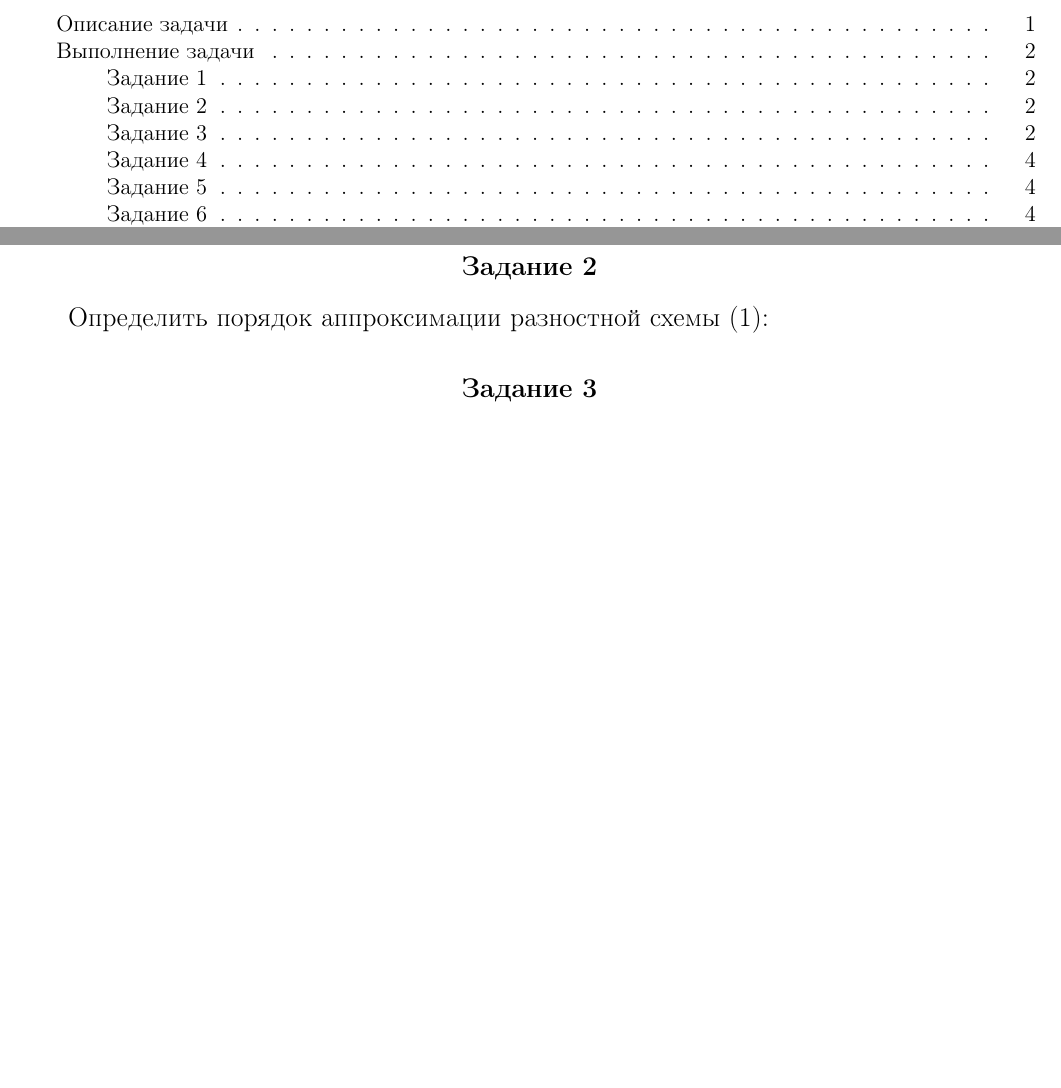
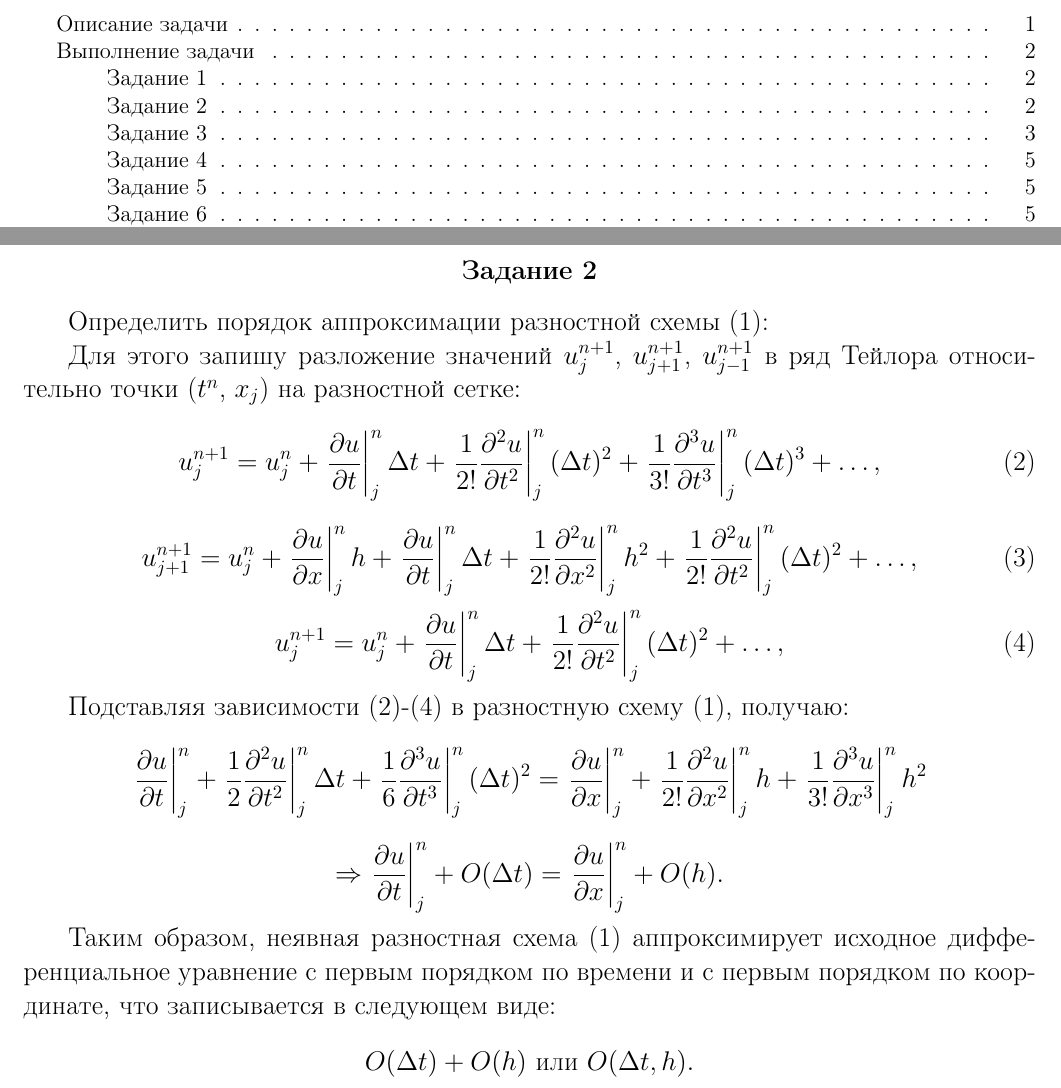
Before and after one commit to CorgiPuppy/num-methods-eq-math-phys-chem-labs, a LaTeX document (lab3/report/report.tex): two parts of pages 2 and 4 of 9 before the commit and two parts of pages 2 and 4 of 10 after it, joined at a grey line, cut so that both start at the same text, the shorter picture padded with empty space. Compiled offline with pdfLaTeX.

Commit message:
feat: add the execution of the second task.

```diff
--- a/lab3/report/report.tex
+++ b/lab3/report/report.tex
@@ -147,7 +147,29 @@
 	\addcontentsline{toc}{subsection}{Задание 2}
 	\large
 	Определить порядок аппроксимации разностной схемы \eqref{eq:implicit}: \par
-
+	Для этого запишу разложение значений $u_{j}^{n+1}$, $u_{j+1}^{n+1}$, $u_{j-1}^{n+1}$ в ряд Тейлора относительно точки ($t^{n}$, $x_{j}$) на разностной сетке:
+	\begin{equation}\label{eq:value1}
+	u_{j}^{n+1} = u_{j}^{n} + \left.\frac{\partial u}{\partial t}\right|_{j}^{n}\Delta t + \left.\frac{1}{2!}\frac{\partial^{2} u}{\partial t^{2}}\right|_{j}^{n}(\Delta t)^{2} + \left.\frac{1}{3!}\frac{\partial^{3} u}{\partial t^{3}}\right|_{j}^{n}(\Delta t)^{3} + \dots,
+	\end{equation}
+	\begin{equation}\label{eq:value2}
+		u_{j+1}^{n+1} = u_{j}^{n} + \left.\frac{\partial u}{\partial x}\right|_{j}^{n}h + \left.\frac{\partial u}{\partial t}\right|_{j}^{n}\Delta t + \left.\frac{1}{2!}\frac{\partial^{2} u}{\partial x^{2}}\right|_{j}^{n}h^{2} + \left.\frac{1}{2!}\frac{\partial^{2} u}{\partial t^{2}}\right|_{j}^{n}(\Delta t)^{2} + \dots,
+	\end{equation}
+	\begin{equation}\label{eq:value3}
+		u_{j}^{n+1} = u_{j}^{n} + \left.\frac{\partial u}{\partial t}\right|_{j}^{n}\Delta t + \left.\frac{1}{2!}\frac{\partial^{2} u}{\partial t^{2}}\right|_{j}^{n}(\Delta t)^{2} + \dots,
+	\end{equation}
+	\par
+	Подставляя зависимости \eqref{eq:value1}-\eqref{eq:value3} в разностную схему \eqref{eq:implicit}, получаю:
+	\begin{equation*}
+		\left.\frac{\partial u}{\partial t}\right|_{j}^{n} + \left.\frac{1}{2}\frac{\partial^{2} u}{\partial t^{2}}\right|_{j}^{n}\Delta t + \left.\frac{1}{6}\frac{\partial^{3} u}{\partial t^{3}}\right|_{j}^{n}(\Delta t)^{2} = \left.\frac{\partial u}{\partial x}\right|_{j}^{n} + \left.\frac{1}{2!}\frac{\partial^{2} u}{\partial x^{2}}\right|_{j}^{n}h + \left.\frac{1}{3!}\frac{\partial^{3} u}{\partial x^{3}}\right|_{j}^{n}h^{2}
+	\end{equation*}
+	\begin{equation*}
+		\Rightarrow \left.\frac{\partial u}{\partial t}\right|_{j}^{n} + O(\Delta t) = \left.\frac{\partial u}{\partial x}\right|_{j}^{n} + O(h).
+	\end{equation*}
+	\par
+	Таким образом, неявная разностная схема \eqref{eq:implicit} аппроксимирует исходное дифференциальное уравнение с первым порядком по времени и с первым порядком по координате, что записывается в следующем виде:
+	\begin{equation*}
+		O(\Delta t) + O(h) \text{ или } O(\Delta t, h).
+	\end{equation*}
 	\subsection*{Задание 3}
 	\addcontentsline{toc}{subsection}{Задание 3}
 	\large
```
Also changed, not shown: lab3/report/report.pdf.
